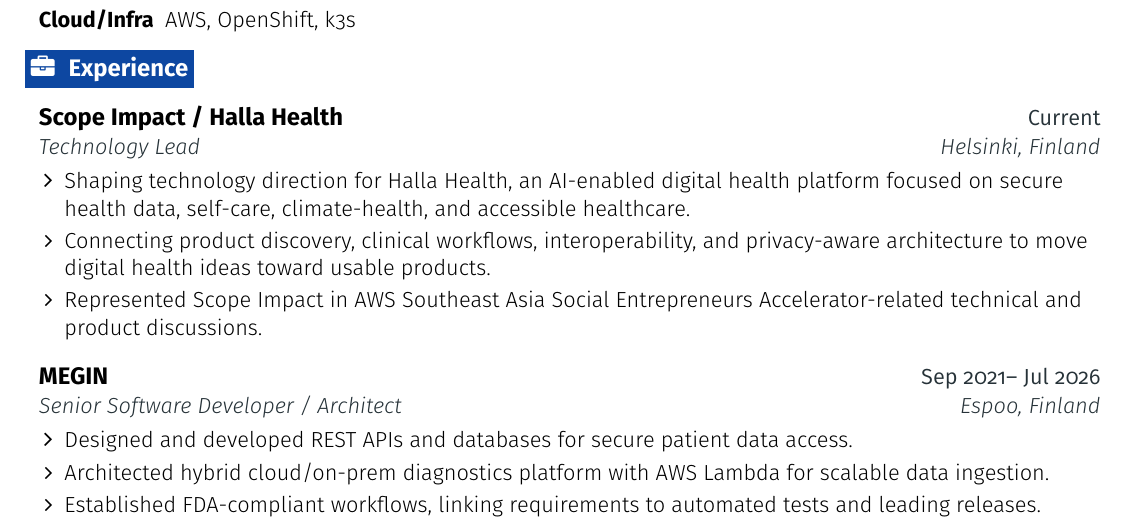
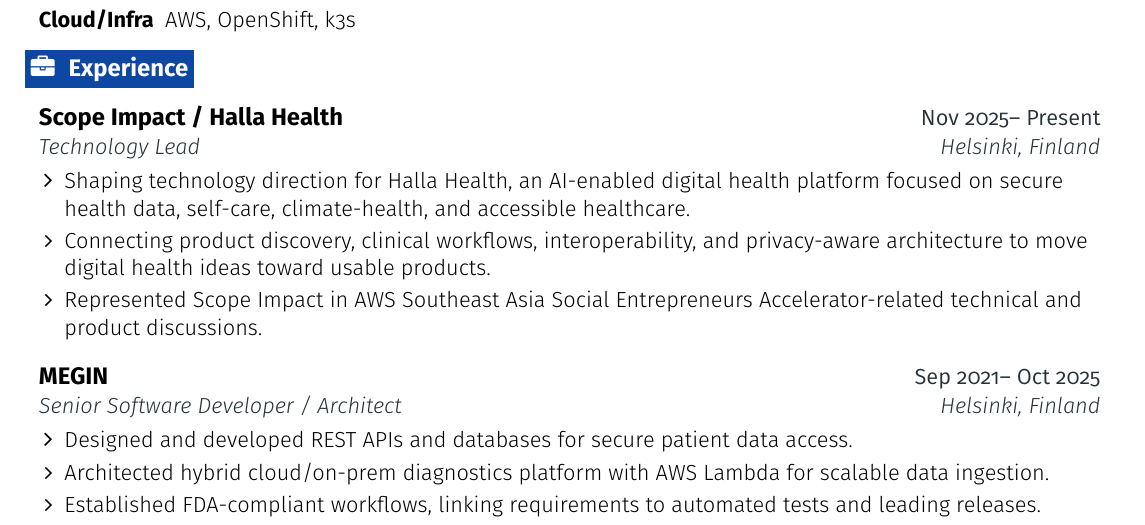
Before and after one commit to ragavsathish/ragavsathish, a LaTeX CV (cv/main.tex, which reads cv/experience.tex): part of page 1 of 3, cut so that both start at the same text. Compiled offline with pdfLaTeX.

Commit message:
Correct MEGIN and Scope timeline dates

```diff
--- a/cv/experience.tex
+++ b/cv/experience.tex
@@ -1,14 +1,14 @@
 \section{\faBriefcase}{Experience}
 \resumeEntryStart
 
-\resumeEntryTSDL{Scope Impact / Halla Health}{Current}{Technology Lead}{Helsinki, Finland}
+\resumeEntryTSDL{Scope Impact / Halla Health}{Nov 2025-- Present}{Technology Lead}{Helsinki, Finland}
 \resumeItemListStart
   \resumeItem{Shaping technology direction for Halla Health, an AI-enabled digital health platform focused on secure health data, self-care, climate-health, and accessible healthcare.}
   \resumeItem{Connecting product discovery, clinical workflows, interoperability, and privacy-aware architecture to move digital health ideas toward usable products.}
   \resumeItem{Represented Scope Impact in AWS Southeast Asia Social Entrepreneurs Accelerator-related technical and product discussions.}
 \resumeItemListEnd
 
-\resumeEntryTSDL{MEGIN}{Sep 2021-- Jul 2026}{Senior Software Developer / Architect}{Espoo, Finland}
+\resumeEntryTSDL{MEGIN}{Sep 2021-- Oct 2025}{Senior Software Developer / Architect}{Helsinki, Finland}
 \resumeItemListStart
   \resumeItem{Designed and developed REST APIs and databases for secure patient data access.}
 
```
Also changed, not shown: promptfoo-llm-judge.config.yaml (+1 -1 lines), promptfoo-llm-prompt.config.yaml (+2 -2 lines), 3 other files.
